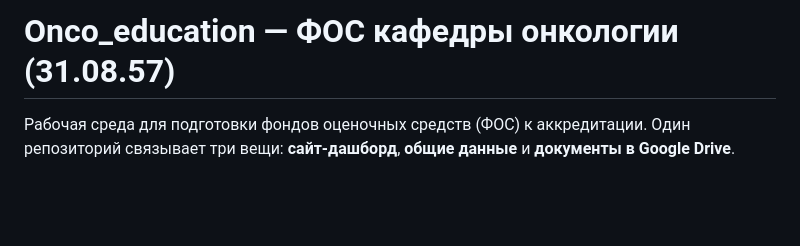
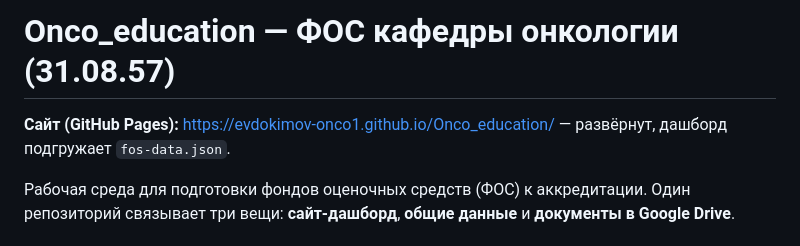
Before and after one commit to Evdokimov-onco1/Onco_education, a Markdown page: README.md, the part around the change. Rendered like a GitHub page; blank space fills up the shorter version.

Commit message:
docs: добавить рабочую ссылку на развёрнутый сайт GitHub Pages
Co-Authored-By: Devin AI <158243242+devin-ai-integration[bot]@users.noreply.github.com>

```diff
--- a/README.md
+++ b/README.md
@@ -1,4 +1,6 @@
 # Onco_education — ФОС кафедры онкологии (31.08.57)
+
+**Сайт (GitHub Pages):** https://evdokimov-onco1.github.io/Onco_education/ — развёрнут, дашборд подгружает `fos-data.json`.
 
 Рабочая среда для подготовки фондов оценочных средств (ФОС) к аккредитации. Один репозиторий связывает три вещи: **сайт-дашборд**, **общие данные** и **документы в Google Drive**.
 
```
